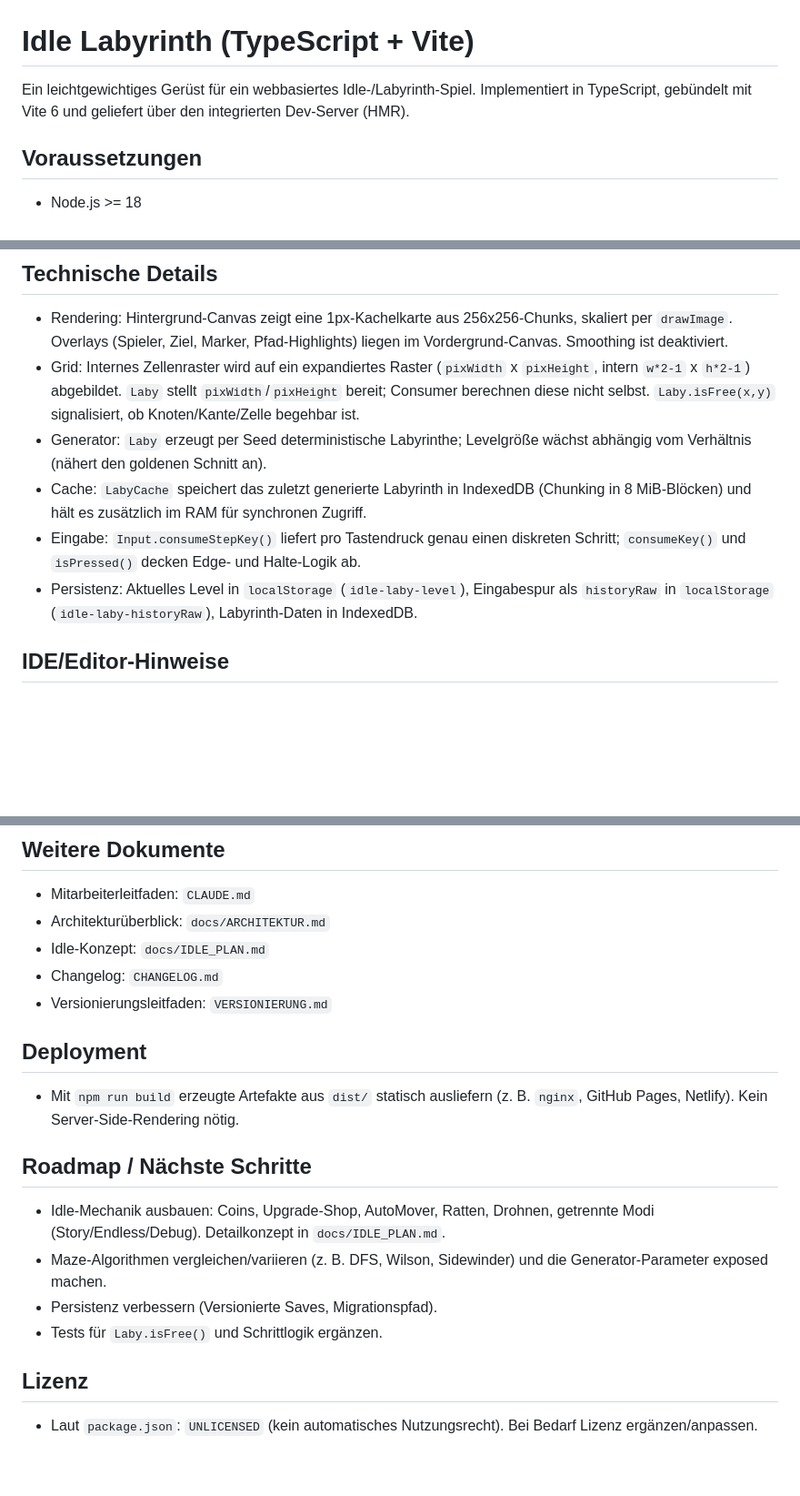
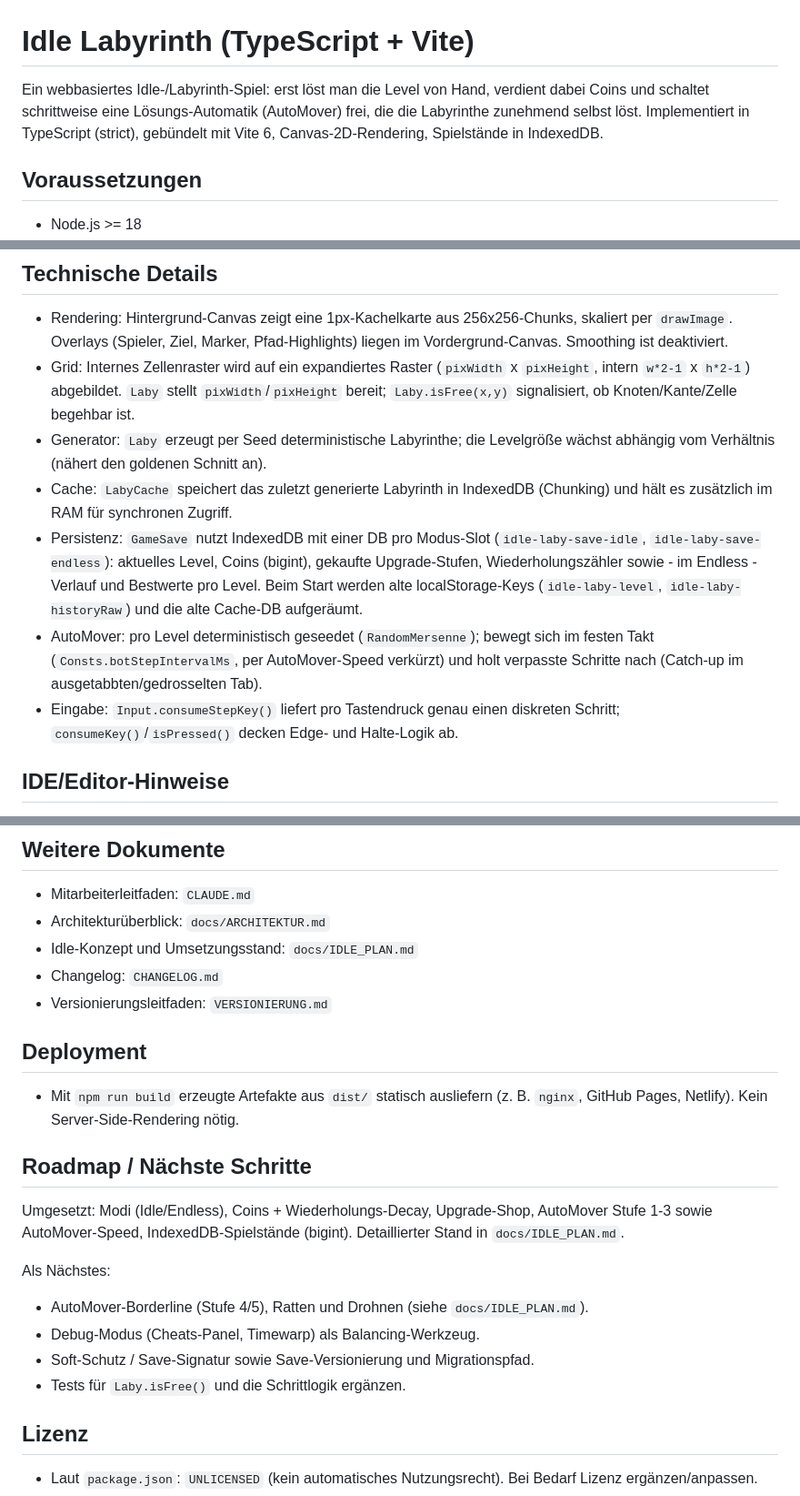
Before and after one commit to MaxKlaxxMiner/Idle-Labyrinth, a Markdown page: ng/README.md, 3 parts joined by grey strips. Shown at 91% size. Drawn GitHub-style; blank space fills up the shorter version.

```diff
--- a/ng/README.md
+++ b/ng/README.md
@@ -1,6 +1,6 @@
 # Idle Labyrinth (TypeScript + Vite)
 
-Ein leichtgewichtiges Gerüst für ein webbasiertes Idle-/Labyrinth-Spiel. Implementiert in TypeScript, gebündelt mit Vite 6 und geliefert über den integrierten Dev-Server (HMR).
+Ein webbasiertes Idle-/Labyrinth-Spiel: erst löst man die Level von Hand, verdient dabei Coins und schaltet schrittweise eine Lösungs-Automatik (AutoMover) frei, die die Labyrinthe zunehmend selbst löst. Implementiert in TypeScript (strict), gebündelt mit Vite 6, Canvas-2D-Rendering, Spielstände in IndexedDB.
 
 ## Voraussetzungen
 
@@ -70,11 +85,12 @@ Ein leichtgewichtiges Gerüst für ein webbasiertes Idle-/Labyrinth-Spiel. Imple
 ## Technische Details
 
 - Rendering: Hintergrund-Canvas zeigt eine 1px-Kachelkarte aus 256x256-Chunks, skaliert per `drawImage`. Overlays (Spieler, Ziel, Marker, Pfad-Highlights) liegen im Vordergrund-Canvas. Smoothing ist deaktiviert.
-- Grid: Internes Zellenraster wird auf ein expandiertes Raster (`pixWidth` x `pixHeight`, intern `w*2-1` x `h*2-1`) abgebildet. `Laby` stellt `pixWidth`/`pixHeight` bereit; Consumer berechnen diese nicht selbst. `Laby.isFree(x,y)` signalisiert, ob Knoten/Kante/Zelle begehbar ist.
-- Generator: `Laby` erzeugt per Seed deterministische Labyrinthe; Levelgröße wächst abhängig vom Verhältnis (nähert den goldenen Schnitt an).
-- Cache: `LabyCache` speichert das zuletzt generierte Labyrinth in IndexedDB (Chunking in 8 MiB-Blöcken) und hält es zusätzlich im RAM für synchronen Zugriff.
-- Eingabe: `Input.consumeStepKey()` liefert pro Tastendruck genau einen diskreten Schritt; `consumeKey()` und `isPressed()` decken Edge- und Halte-Logik ab.
-- Persistenz: Aktuelles Level in `localStorage` (`idle-laby-level`), Eingabespur als `historyRaw` in `localStorage` (`idle-laby-historyRaw`), Labyrinth-Daten in IndexedDB.
+- Grid: Internes Zellenraster wird auf ein expandiertes Raster (`pixWidth` x `pixHeight`, intern `w*2-1` x `h*2-1`) abgebildet. `Laby` stellt `pixWidth`/`pixHeight` bereit; `Laby.isFree(x,y)` signalisiert, ob Knoten/Kante/Zelle begehbar ist.
+- Generator: `Laby` erzeugt per Seed deterministische Labyrinthe; die Levelgröße wächst abhängig vom Verhältnis (nähert den goldenen Schnitt an).
+- Cache: `LabyCache` speichert das zuletzt generierte Labyrinth in IndexedDB (Chunking) und hält es zusätzlich im RAM für synchronen Zugriff.
+- Persistenz: `GameSave` nutzt IndexedDB mit einer DB pro Modus-Slot (`idle-laby-save-idle`, `idle-laby-save-endless`): aktuelles Level, Coins (bigint), gekaufte Upgrade-Stufen, Wiederholungszähler sowie - im Endless - Verlauf und Bestwerte pro Level. Beim Start werden alte localStorage-Keys (`idle-laby-level`, `idle-laby-historyRaw`) und die alte Cache-DB aufgeräumt.
+- AutoMover: pro Level deterministisch geseedet (`RandomMersenne`); bewegt sich im festen Takt (`Consts.botStepIntervalMs`, per AutoMover-Speed verkürzt) und holt verpasste Schritte nach (Catch-up im ausgetabbten/gedrosselten Tab).
+- Eingabe: `Input.consumeStepKey()` liefert pro Tastendruck genau einen diskreten Schritt; `consumeKey()`/`isPressed()` decken Edge- und Halte-Logik ab.
 
 ## IDE/Editor-Hinweise
 
@@ -85,7 +101,7 @@ Ein leichtgewichtiges Gerüst für ein webbasiertes Idle-/Labyrinth-Spiel. Imple
 
 - Mitarbeiterleitfaden: `CLAUDE.md`
 - Architekturüberblick: `docs/ARCHITEKTUR.md`
-- Idle-Konzept: `docs/IDLE_PLAN.md`
+- Idle-Konzept und Umsetzungsstand: `docs/IDLE_PLAN.md`
 - Changelog: `CHANGELOG.md`
 - Versionierungsleitfaden: `VERSIONIERUNG.md`
 
@@ -95,10 +111,14 @@ Ein leichtgewichtiges Gerüst für ein webbasiertes Idle-/Labyrinth-Spiel. Imple
 
 ## Roadmap / Nächste Schritte
 
-- Idle-Mechanik ausbauen: Coins, Upgrade-Shop, AutoMover, Ratten, Drohnen, getrennte Modi (Story/Endless/Debug). Detailkonzept in `docs/IDLE_PLAN.md`.
-- Maze-Algorithmen vergleichen/variieren (z. B. DFS, Wilson, Sidewinder) und die Generator-Parameter exposed machen.
-- Persistenz verbessern (Versionierte Saves, Migrationspfad).
-- Tests für `Laby.isFree()` und Schrittlogik ergänzen.
+Umgesetzt: Modi (Idle/Endless), Coins + Wiederholungs-Decay, Upgrade-Shop, AutoMover Stufe 1-3 sowie AutoMover-Speed, IndexedDB-Spielstände (bigint). Detaillierter Stand in `docs/IDLE_PLAN.md`.
+
+Als Nächstes:
+
+- AutoMover-Borderline (Stufe 4/5), Ratten und Drohnen (siehe `docs/IDLE_PLAN.md`).
+- Debug-Modus (Cheats-Panel, Timewarp) als Balancing-Werkzeug.
+- Soft-Schutz / Save-Signatur sowie Save-Versionierung und Migrationspfad.
+- Tests für `Laby.isFree()` und die Schrittlogik ergänzen.
 
 ## Lizenz
 
```
Also changed, not shown: other parts of ng/README.md (+30 -15 lines), ng/docs/ARCHITEKTUR.md (+0 -1 lines).
